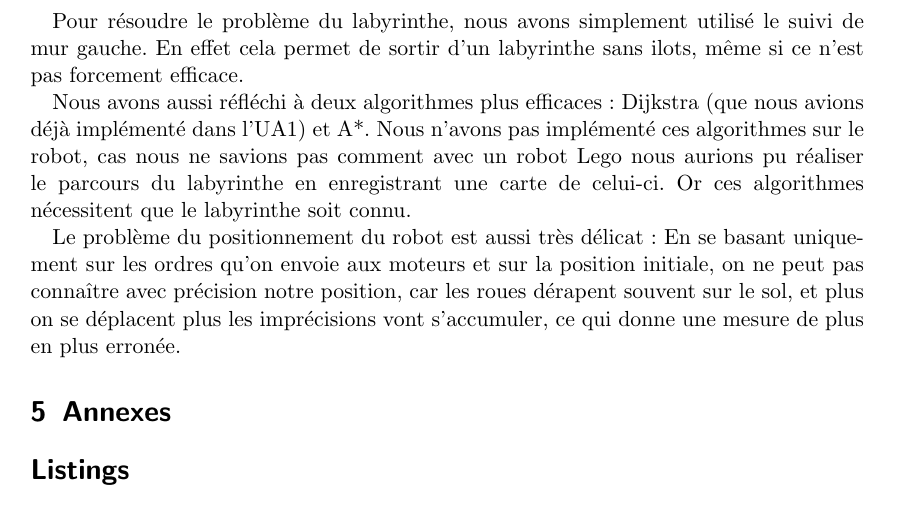
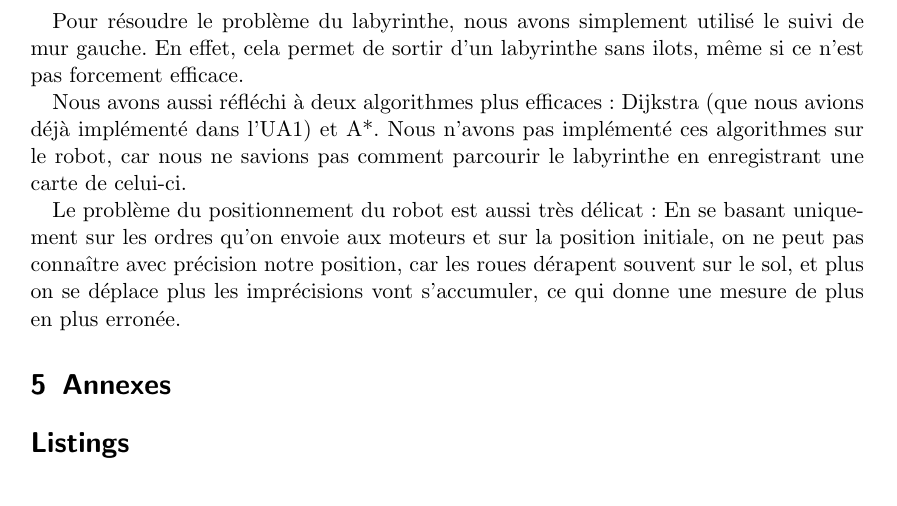
Before and after one commit to arthaud/GRO, a LaTeX document (robot/rapport.tex): part of page 4 of 4, cut so that both start at the same text. Compiled offline with pdfLaTeX.

Commit message:
Dernière modif sur le rapport de l'UA 5.

```diff
--- a/robot/rapport.tex
+++ b/robot/rapport.tex
@@ -159,20 +159,18 @@ rechercher le mur le plus proche.
 
 \section{Labyrinthe}
   Pour résoudre le problème du labyrinthe, nous avons simplement utilisé le
-  suivi de mur gauche. En effet cela permet de sortir d'un labyrinthe sans
+  suivi de mur gauche. En effet, cela permet de sortir d'un labyrinthe sans
   ilots, même si ce n'est pas forcement efficace.
 
   Nous avons aussi réfléchi à deux algorithmes plus efficaces: Dijkstra (que
   nous avions déjà implémenté dans l'UA1) et A*.  Nous n'avons pas implémenté
-  ces algorithmes sur le robot, cas nous ne savions pas comment avec un robot
-  Lego nous aurions pu réaliser le parcours du labyrinthe en enregistrant une
-  carte de celui-ci. Or ces algorithmes nécessitent que le labyrinthe soit
-  connu.
+  ces algorithmes sur le robot, car nous ne savions pas comment parcourir le
+  labyrinthe en enregistrant une carte de celui-ci.
 
   Le problème du positionnement du robot est aussi très délicat : En se basant
   uniquement sur les ordres qu'on envoie aux moteurs et sur la position initiale,
   on ne peut pas connaître avec précision notre position, car les roues dérapent
-  souvent sur le sol, et plus on se déplacent plus les imprécisions vont s'accumuler,
+  souvent sur le sol, et plus on se déplace plus les imprécisions vont s'accumuler,
   ce qui donne une mesure de plus en plus erronée.
 
 \section{Annexes}
```
Also changed, not shown: robot/rapport.pdf.
